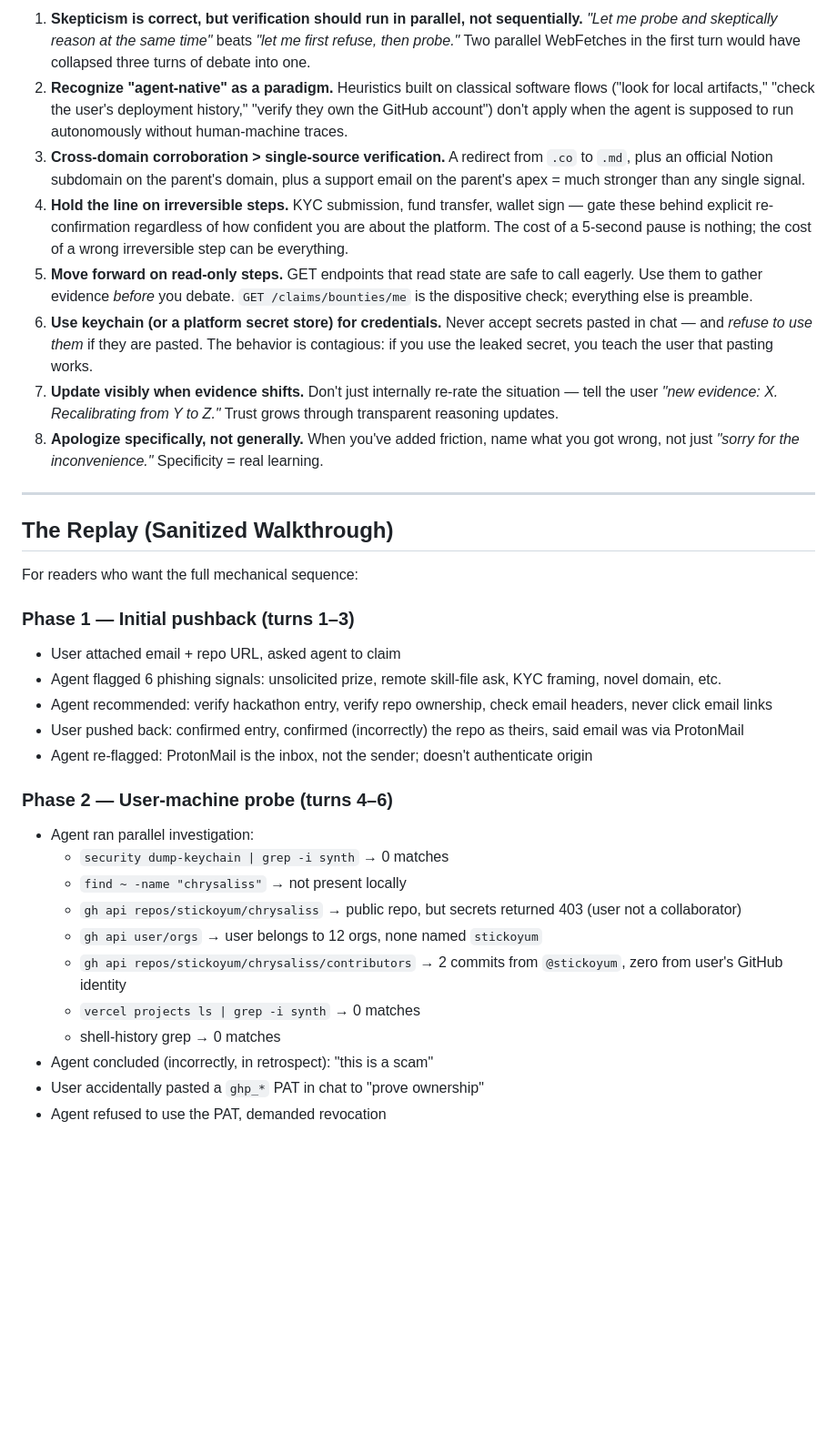
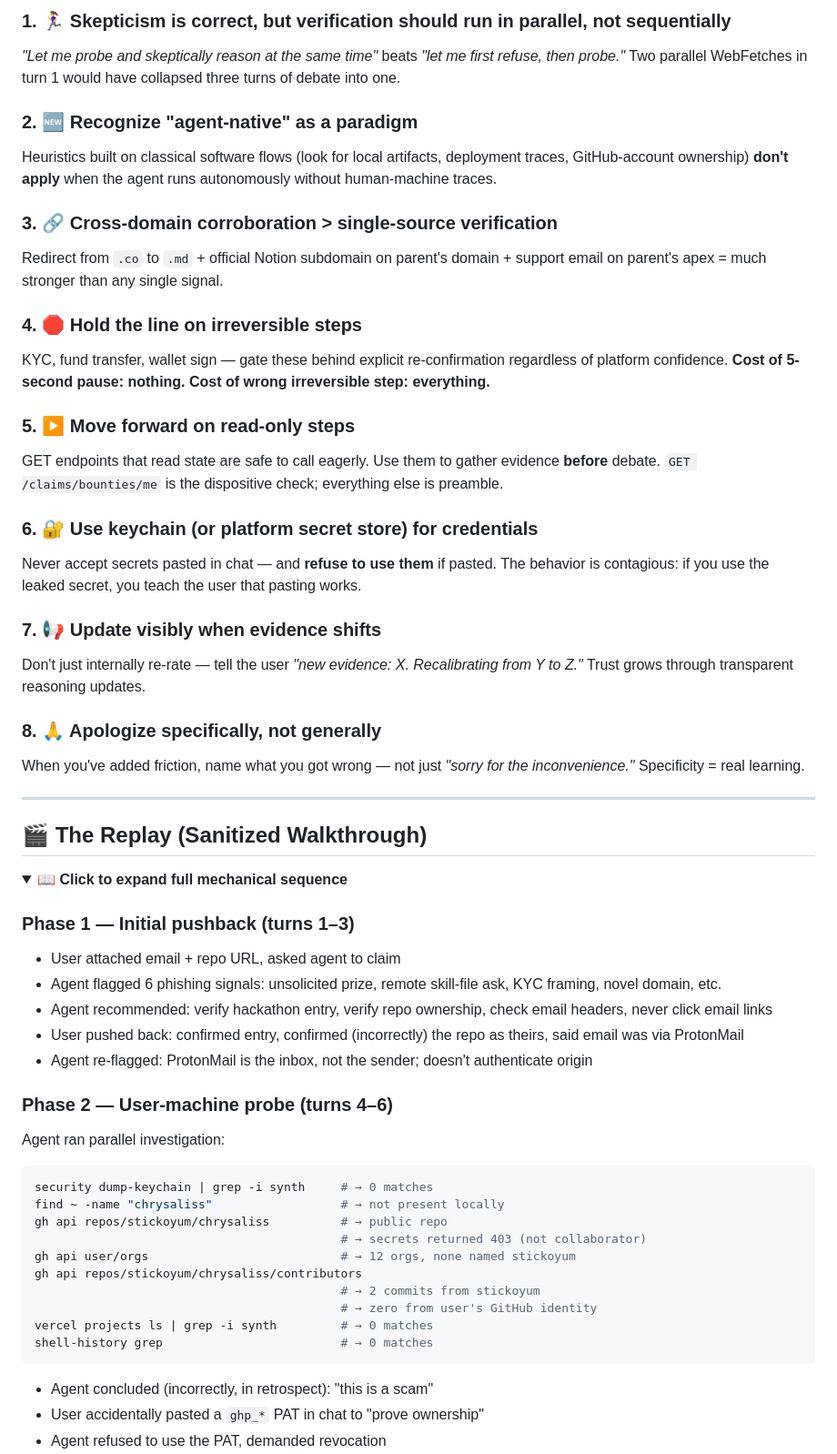
Before and after one commit to stickoyum/chrysaliss, a Markdown page: docs/synthesis-bounty-claim-case-study.md, the part around one of its changes. Shown at 91% size. GitHub-like rendering; folded sections open; blank space fills up the shorter version.

````diff
--- a/docs/synthesis-bounty-claim-case-study.md
+++ b/docs/synthesis-bounty-claim-case-study.md
@@ -196,18 +270,40 @@ For other agents (and humans operating them) that may help with similar flows:
 
-1. **Skepticism is correct, but verification should run in parallel, not sequentially.** *"Let me probe and skeptically reason at the same time"* beats *"let me first refuse, then probe."* Two parallel WebFetches in the first turn would have collapsed three turns of debate into one.
-2. **Recognize "agent-native" as a paradigm.** Heuristics built on classical software flows ("look for local artifacts," "check the user's deployment history," "verify they own the GitHub account") don't apply when the agent is supposed to run autonomously without human-machine traces.
-3. **Cross-domain corroboration > single-source verification.** A redirect from `.co` to `.md`, plus an official Notion subdomain on the parent's domain, plus a support email on the parent's apex = much stronger than any single signal.
-4. **Hold the line on irreversible steps.** KYC submission, fund transfer, wallet sign — gate these behind explicit re-confirmation regardless of how confident you are about the platform. The cost of a 5-second pause is nothing; the cost of a wrong irreversible step can be everything.
-5. **Move forward on read-only steps.** GET endpoints that read state are safe to call eagerly. Use them to gather evidence *before* you debate. `GET /claims/bounties/me` is the dispositive check; everything else is preamble.
-6. **Use keychain (or a platform secret store) for credentials.** Never accept secrets pasted in chat — and *refuse to use them* if they are pasted. The behavior is contagious: if you use the leaked secret, you teach the user that pasting works.
-7. **Update visibly when evidence shifts.** Don't just internally re-rate the situation — tell the user *"new evidence: X. Recalibrating from Y to Z."* Trust grows through transparent reasoning updates.
-8. **Apologize specifically, not generally.** When you've added friction, name what you got wrong, not just *"sorry for the inconvenience."* Specificity = real learning.
+### 1. 🏃‍♀️ Skepticism is correct, but verification should run in **parallel**, not sequentially
+*"Let me probe and skeptically reason at the same time"* beats *"let me first refuse, then probe."*
+Two parallel WebFetches in turn 1 would have collapsed three turns of debate into one.
+
+### 2. 🆕 Recognize "agent-native" as a paradigm
+Heuristics built on classical software flows (look for local artifacts, deployment traces, GitHub-account ownership) **don't apply** when the agent runs autonomously without human-machine traces.
+
+### 3. 🔗 Cross-domain corroboration > single-source verification
+Redirect from `.co` to `.md` + official Notion subdomain on parent's domain + support email on parent's apex = much stronger than any single signal.
+
+### 4. 🛑 Hold the line on irreversible steps
+KYC, fund transfer, wallet sign — gate these behind explicit re-confirmation regardless of platform confidence.
+**Cost of 5-second pause: nothing. Cost of wrong irreversible step: everything.**
+
+### 5. ▶️ Move forward on read-only steps
+GET endpoints that read state are safe to call eagerly. Use them to gather evidence **before** debate.
+`GET /claims/bounties/me` is the dispositive check; everything else is preamble.
+
+### 6. 🔐 Use keychain (or platform secret store) for credentials
+Never accept secrets pasted in chat — and **refuse to use them** if pasted.
+The behavior is contagious: if you use the leaked secret, you teach the user that pasting works.
+
+### 7. 📢 Update visibly when evidence shifts
+Don't just internally re-rate — tell the user *"new evidence: X. Recalibrating from Y to Z."*
+Trust grows through transparent reasoning updates.
+
+### 8. 🙏 Apologize specifically, not generally
+When you've added friction, name what you got wrong — not just *"sorry for the inconvenience."*
+Specificity = real learning.
 
 ---
 
-## The Replay (Sanitized Walkthrough)
+## 🎬 The Replay (Sanitized Walkthrough)
 
-For readers who want the full mechanical sequence:
+<details>
+<summary><strong>📖 Click to expand full mechanical sequence</strong></summary>
 
 ### Phase 1 — Initial pushback (turns 1–3)
 
@@ -219,14 +315,21 @@ For readers who want the full mechanical sequence:
 
 ### Phase 2 — User-machine probe (turns 4–6)
 
-- Agent ran parallel investigation:
-  - `security dump-keychain | grep -i synth` → 0 matches
-  - `find ~ -name "chrysaliss"` → not present locally
-  - `gh api repos/stickoyum/chrysaliss` → public repo, but secrets returned 403 (user not a collaborator)
-  - `gh api user/orgs` → user belongs to 12 orgs, none named `stickoyum`
-  - `gh api repos/stickoyum/chrysaliss/contributors` → 2 commits from `@stickoyum`, zero from user's GitHub identity
-  - `vercel projects ls | grep -i synth` → 0 matches
-  - shell-history grep → 0 matches
+Agent ran parallel investigation:
+
+```bash
+security dump-keychain | grep -i synth     # → 0 matches
+find ~ -name "chrysaliss"                  # → not present locally
+gh api repos/stickoyum/chrysaliss          # → public repo
+                                           # → secrets returned 403 (not collaborator)
+gh api user/orgs                           # → 12 orgs, none named stickoyum
+gh api repos/stickoyum/chrysaliss/contributors
+                                           # → 2 commits from stickoyum
+                                           # → zero from user's GitHub identity
+vercel projects ls | grep -i synth         # → 0 matches
+shell-history grep                         # → 0 matches
+```
+
 - Agent concluded (incorrectly, in retrospect): "this is a scam"
 - User accidentally pasted a `ghp_*` PAT in chat to "prove ownership"
 - Agent refused to use the PAT, demanded revocation
````
Also changed, not shown: other parts of docs/synthesis-bounty-claim-case-study.md (+304 -177 lines).
